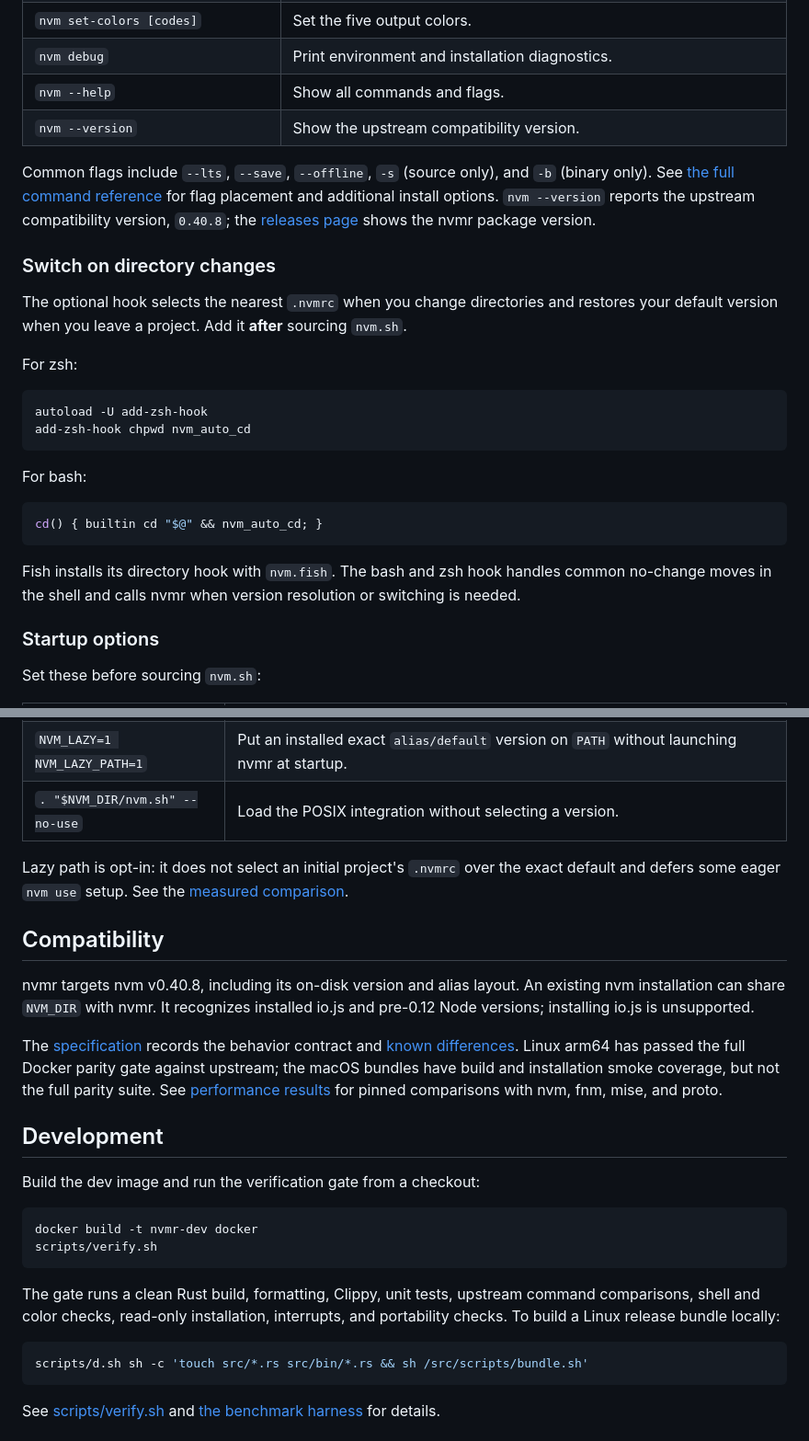
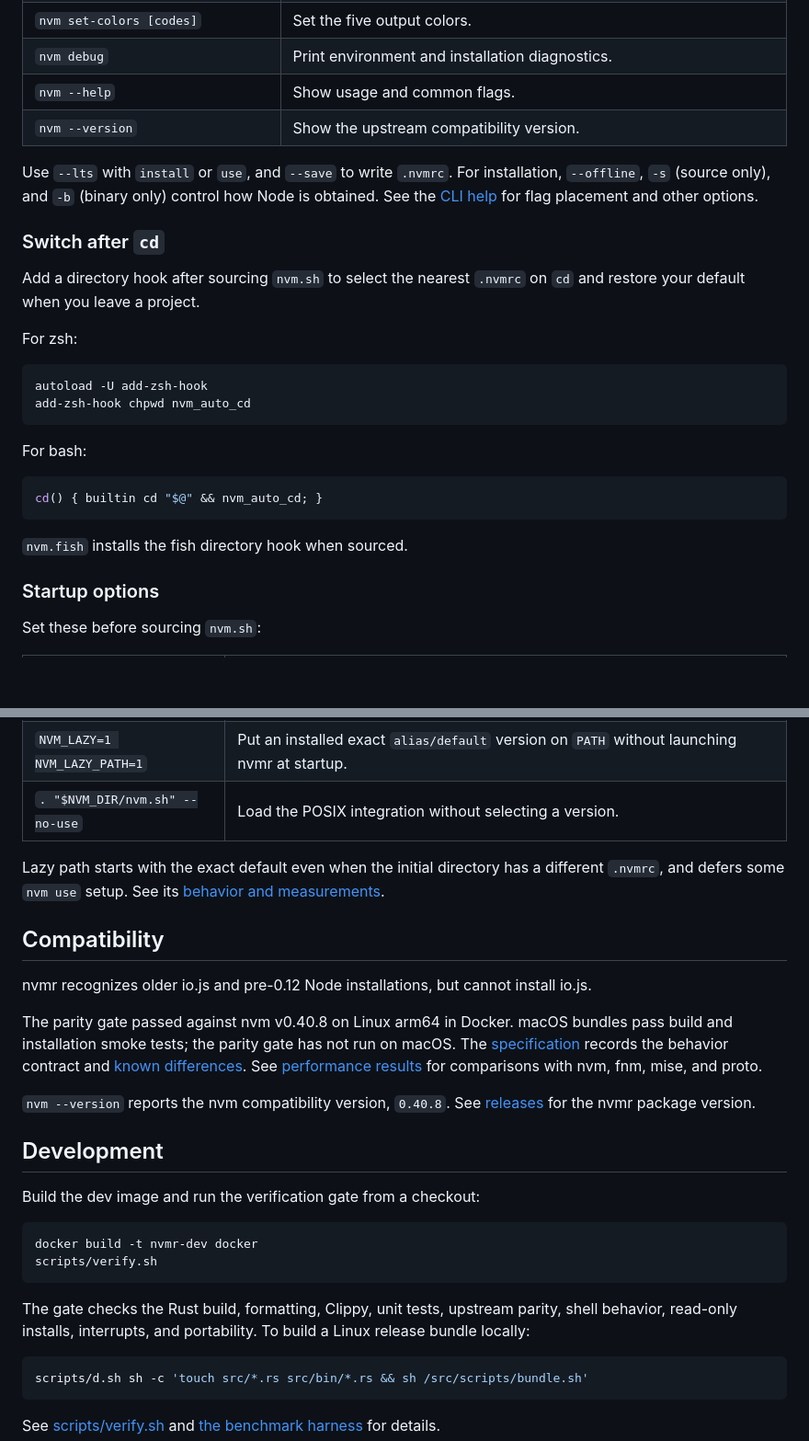
Before and after one commit to HelgeSverre/nvmr, a Markdown page: README.md, 2 parts joined by grey strips. Shown at 92% size. GitHub-like rendering; blank space fills up the shorter version.

````diff
--- a/README.md
+++ b/README.md
@@ -99,14 +99,14 @@ Call `nvm` through the shell integration when you need to change the current she
 | `nvm cache dir` / `nvm cache clear` | Show or clear the download cache. |
 | `nvm set-colors [codes]` | Set the five output colors. |
 | `nvm debug` | Print environment and installation diagnostics. |
-| `nvm --help` | Show all commands and flags. |
+| `nvm --help` | Show usage and common flags. |
 | `nvm --version` | Show the upstream compatibility version. |
 
-Common flags include `--lts`, `--save`, `--offline`, `-s` (source only), and `-b` (binary only). See [the full command reference](src/help.txt) for flag placement and additional install options. `nvm --version` reports the upstream compatibility version, `0.40.8`; the [releases page](https://github.com/HelgeSverre/nvmr/releases) shows the nvmr package version.
+Use `--lts` with `install` or `use`, and `--save` to write `.nvmrc`. For installation, `--offline`, `-s` (source only), and `-b` (binary only) control how Node is obtained. See the [CLI help](src/help.txt) for flag placement and other options.
 
-### Switch on directory changes
+### Switch after `cd`
 
-The optional hook selects the nearest `.nvmrc` when you change directories and restores your default version when you leave a project. Add it **after** sourcing `nvm.sh`.
+Add a directory hook after sourcing `nvm.sh` to select the nearest `.nvmrc` on `cd` and restore your default when you leave a project.
 
 For zsh:
 
@@ -121,7 +121,7 @@ For bash:
 cd() { builtin cd "$@" && nvm_auto_cd; }
 ```
 
-Fish installs its directory hook with `nvm.fish`. The bash and zsh hook handles common no-change moves in the shell and calls nvmr when version resolution or switching is needed.
+`nvm.fish` installs the fish directory hook when sourced.
 
 ### Startup options
 
@@ -133,13 +133,15 @@ Set these before sourcing `nvm.sh`:
 | `NVM_LAZY=1 NVM_LAZY_PATH=1` | Put an installed exact `alias/default` version on `PATH` without launching nvmr at startup. |
 | `. "$NVM_DIR/nvm.sh" --no-use` | Load the POSIX integration without selecting a version. |
 
-Lazy path is opt-in: it does not select an initial project's `.nvmrc` over the exact default and defers some eager `nvm use` setup. See the [measured comparison](docs/performance/lazy-startup-2026-11-06.md).
+Lazy path starts with the exact default even when the initial directory has a different `.nvmrc`, and defers some `nvm use` setup. See its [behavior and measurements](docs/performance/lazy-startup-2026-11-06.md).
 
 ## Compatibility
 
-nvmr targets nvm v0.40.8, including its on-disk version and alias layout. An existing nvm installation can share `NVM_DIR` with nvmr. It recognizes installed io.js and pre-0.12 Node versions; installing io.js is unsupported.
+nvmr recognizes older io.js and pre-0.12 Node installations, but cannot install io.js.
 
-The [specification](nvm-compat-spec.md) records the behavior contract and [known differences](nvm-compat-spec.md#15-implementation-status-2026-11-06). Linux arm64 has passed the full Docker parity gate against upstream; the macOS bundles have build and installation smoke coverage, but not the full parity suite. See [performance results](docs/performance/README.md) for pinned comparisons with nvm, fnm, mise, and proto.
+The parity gate passed against nvm v0.40.8 on Linux arm64 in Docker. macOS bundles pass build and installation smoke tests; the parity gate has not run on macOS. The [specification](nvm-compat-spec.md) records the behavior contract and [known differences](nvm-compat-spec.md#15-implementation-status-2026-11-06). See [performance results](docs/performance/README.md) for comparisons with nvm, fnm, mise, and proto.
+
+`nvm --version` reports the nvm compatibility version, `0.40.8`. See [releases](https://github.com/HelgeSverre/nvmr/releases) for the nvmr package version.
 
 ## Development
 
@@ -150,7 +152,7 @@ docker build -t nvmr-dev docker
 scripts/verify.sh
 ```
 
-The gate runs a clean Rust build, formatting, Clippy, unit tests, upstream command comparisons, shell and color checks, read-only installation, interrupts, and portability checks. To build a Linux release bundle locally:
+The gate checks the Rust build, formatting, Clippy, unit tests, upstream parity, shell behavior, read-only installs, interrupts, and portability. To build a Linux release bundle locally:
 
 ```sh
 scripts/d.sh sh -c 'touch src/*.rs src/bin/*.rs && sh /src/scripts/bundle.sh'
````
Also changed, not shown: other parts of README.md (+17 -17 lines).
